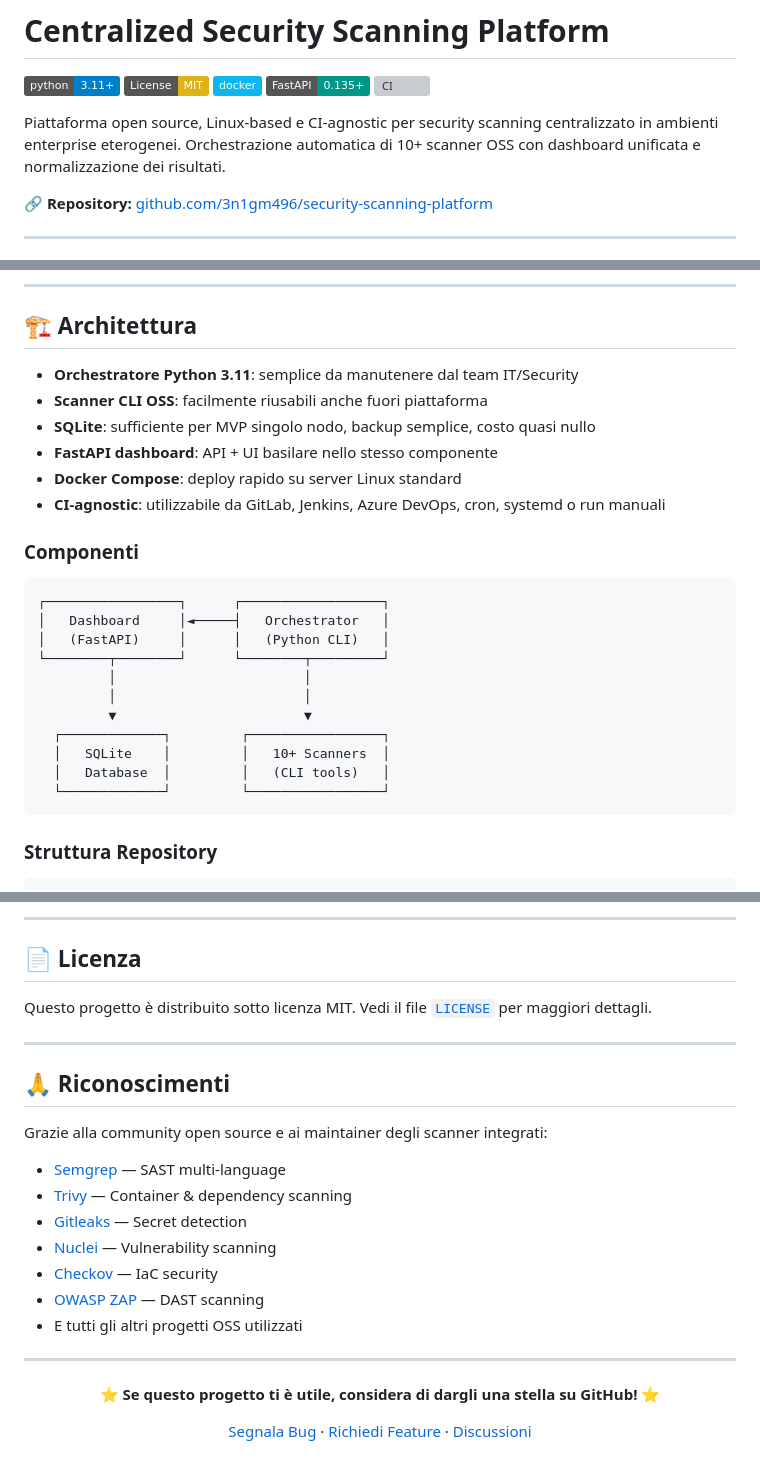
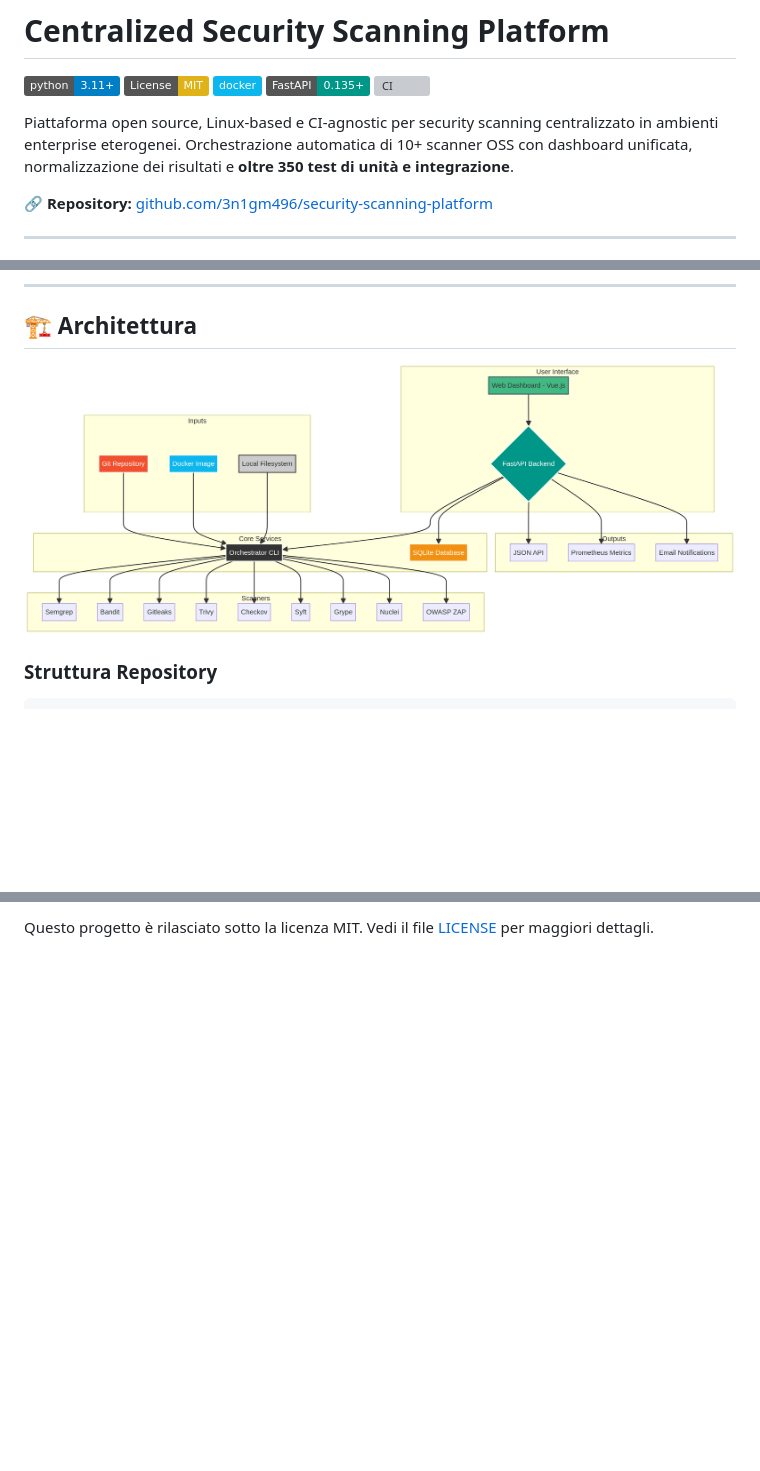
Before and after one commit to 3n1gm496/security-scanning-platform, a Markdown page: README.md, 3 parts joined by grey strips. GitHub-like rendering; pictures changed too: docs/architecture.png (added); badges without logos; blank space fills up the shorter version; grey boxes are pictures that could not be loaded.

````diff
--- a/README.md
+++ b/README.md
@@ -6,7 +6,7 @@
 [![FastAPI](https://img.shields.io/badge/FastAPI-0.135+-009688.svg)](https://fastapi.tiangolo.com)
 [![CI](https://github.com/3n1gm496/security-scanning-platform/actions/workflows/ci.yml/badge.svg)](https://github.com/3n1gm496/security-scanning-platform/actions/workflows/ci.yml)
 
-Piattaforma open source, Linux-based e CI-agnostic per security scanning centralizzato in ambienti enterprise eterogenei. Orchestrazione automatica di 10+ scanner OSS con dashboard unificata e normalizzazione dei risultati.
+Piattaforma open source, Linux-based e CI-agnostic per security scanning centralizzato in ambienti enterprise eterogenei. Orchestrazione automatica di 10+ scanner OSS con dashboard unificata, normalizzazione dei risultati e **oltre 350 test di unità e integrazione**.
 
 🔗 **Repository:** [github.com/3n1gm496/security-scanning-platform](https://github.com/3n1gm496/security-scanning-platform)
 
@@ -87,28 +88,7 @@ Raccolta centralizzata in **SQLite + JSON** con **dashboard FastAPI** unificata.
 
 ## 🏗️ Architettura
 
-- **Orchestratore Python 3.11**: semplice da manutenere dal team IT/Security
-- **Scanner CLI OSS**: facilmente riusabili anche fuori piattaforma
-- **SQLite**: sufficiente per MVP singolo nodo, backup semplice, costo quasi nullo
-- **FastAPI dashboard**: API + UI basilare nello stesso componente
-- **Docker Compose**: deploy rapido su server Linux standard
-- **CI-agnostic**: utilizzabile da GitLab, Jenkins, Azure DevOps, cron, systemd o run manuali
-
-### Componenti
-
-```
-┌─────────────────┐      ┌──────────────────┐
-│   Dashboard     │◄─────┤   Orchestrator   │
-│   (FastAPI)     │      │   (Python CLI)   │
-└────────┬────────┘      └────────┬─────────┘
-         │                        │
-         │                        │
-         ▼                        ▼
-  ┌─────────────┐         ┌─────────────────┐
-  │   SQLite    │         │   10+ Scanners  │
-  │   Database  │         │   (CLI tools)   │
-  └─────────────┘         └─────────────────┘
-```
+![Diagramma Architettura Piattaforma di Scansione](docs/architecture.png)
 
 ### Struttura Repository
 
@@ -476,30 +383,2 @@ Le contribuzioni sono benvenute! Per contribuire:
 
----
-
-## 📄 Licenza
-
-Questo progetto è distribuito sotto licenza MIT. Vedi il file [`LICENSE`](LICENSE) per maggiori dettagli.
-
----
-
-## 🙏 Riconoscimenti
-
-Grazie alla community open source e ai maintainer degli scanner integrati:
-
-- [Semgrep](https://semgrep.dev/) — SAST multi-language
-- [Trivy](https://trivy.dev/) — Container & dependency scanning
-- [Gitleaks](https://gitleaks.io/) — Secret detection
-- [Nuclei](https://nuclei.projectdiscovery.io/) — Vulnerability scanning
-- [Checkov](https://www.checkov.io/) — IaC security
-- [OWASP ZAP](https://www.zaproxy.org/) — DAST scanning
-- E tutti gli altri progetti OSS utilizzati
-
----
-
-<div align="center">
-
-**⭐ Se questo progetto ti è utile, considera di dargli una stella su GitHub! ⭐**
-
-[Segnala Bug](https://github.com/3n1gm496/security-scanning-platform/issues) · [Richiedi Feature](https://github.com/3n1gm496/security-scanning-platform/issues) · [Discussioni](https://github.com/3n1gm496/security-scanning-platform/discussions)
-
-</div>
+Questo progetto è rilasciato sotto la licenza MIT. Vedi il file [LICENSE](LICENSE) per maggiori dettagli.
````
Also changed, not shown: other parts of README.md (+44 -116 lines), CHANGELOG.md (+27 -0 lines), 5 other files.
